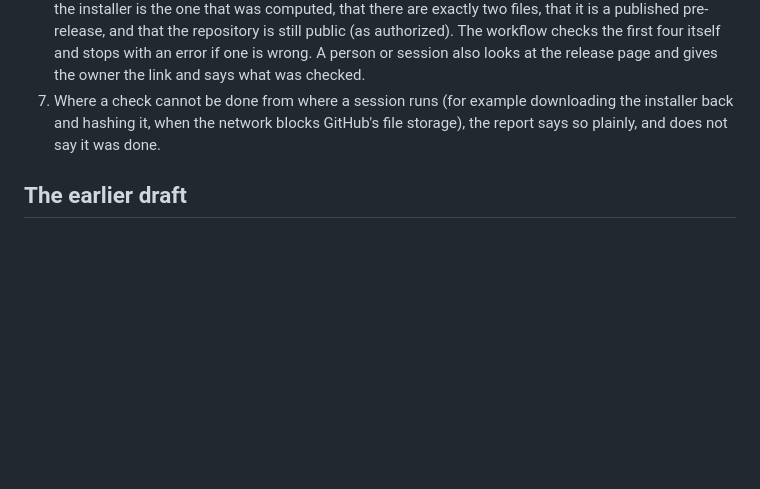
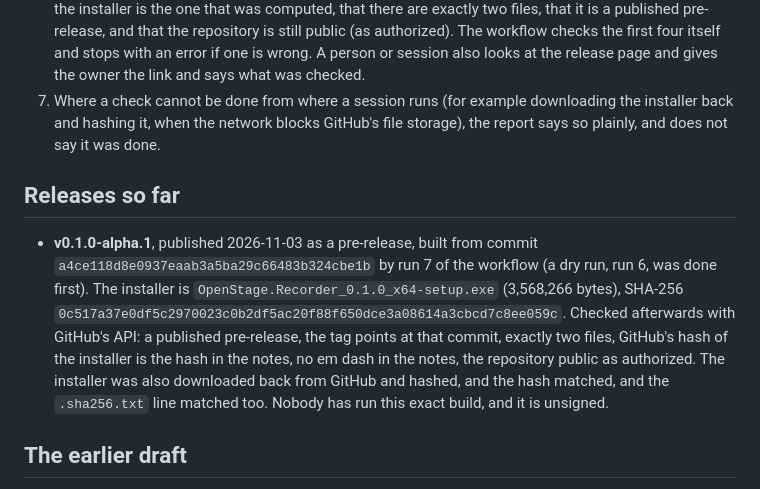
Before and after one commit to jasonswrench-beep/openstage-recorder, a Markdown page: docs/recorder/RELEASING.md, the part around the change. Rendered like a GitHub page; blank space fills up the shorter version.

Commit message:
Record the first release, v0.1.0-alpha.1, and what was checked
Documents only. Published 2026-11-03 as a pre-release from commit f0bd700 after a dry run. Checked with GitHub's API and by
downloading the installer back and hashing it: the hashes match. Unsigned, and nobody has run this exact build.

Co-Authored-By: Claude Sonnet 5.5 <noreply@anthropic.com>
Claude-Session: https://claude.ai/code/session_012tcHuEfCMH3FT4Qt3GK5tM

```diff
--- a/docs/recorder/RELEASING.md
+++ b/docs/recorder/RELEASING.md
@@ -28,6 +28,10 @@ The workflow runs the app's own checks (type check and tests) on the Windows mac
 6. After it is created, it is checked: that the tag points at the right commit, that GitHub's own SHA-256 of the installer is the one that was computed, that there are exactly two files, that it is a published pre-release, and that the repository is still public (as authorized). The workflow checks the first four itself and stops with an error if one is wrong. A person or session also looks at the release page and gives the owner the link and says what was checked.
 7. Where a check cannot be done from where a session runs (for example downloading the installer back and hashing it, when the network blocks GitHub's file storage), the report says so plainly, and does not say it was done.
 
+## Releases so far
+
+- **v0.1.0-alpha.1**, published 2026-11-03 as a pre-release, built from commit `a4ce118d8e0937eaab3a5ba29c66483b324cbe1b` by run 7 of the workflow (a dry run, run 6, was done first). The installer is `OpenStage.Recorder_0.1.0_x64-setup.exe` (3,568,266 bytes), SHA-256 `0c517a37e0df5c2970023c0b2df5ac20f88f650dce3a08614a3cbcd7c8ee059c`. Checked afterwards with GitHub's API: a published pre-release, the tag points at that commit, exactly two files, GitHub's hash of the installer is the hash in the notes, no em dash in the notes, the repository public as authorized. The installer was also downloaded back from GitHub and hashed, and the hash matched, and the `.sha256.txt` line matched too. Nobody has run this exact build, and it is unsigned.
+
 ## The earlier draft
 
 `v0.1.0` exists as a **draft** pre-release made on 2026-11-01 by the tag-push step of the same workflow (an unsigned test release with the installer and the portable zip). It was made before this rule. It has not been published and has not been changed. The owner decides what to do with it.
```
